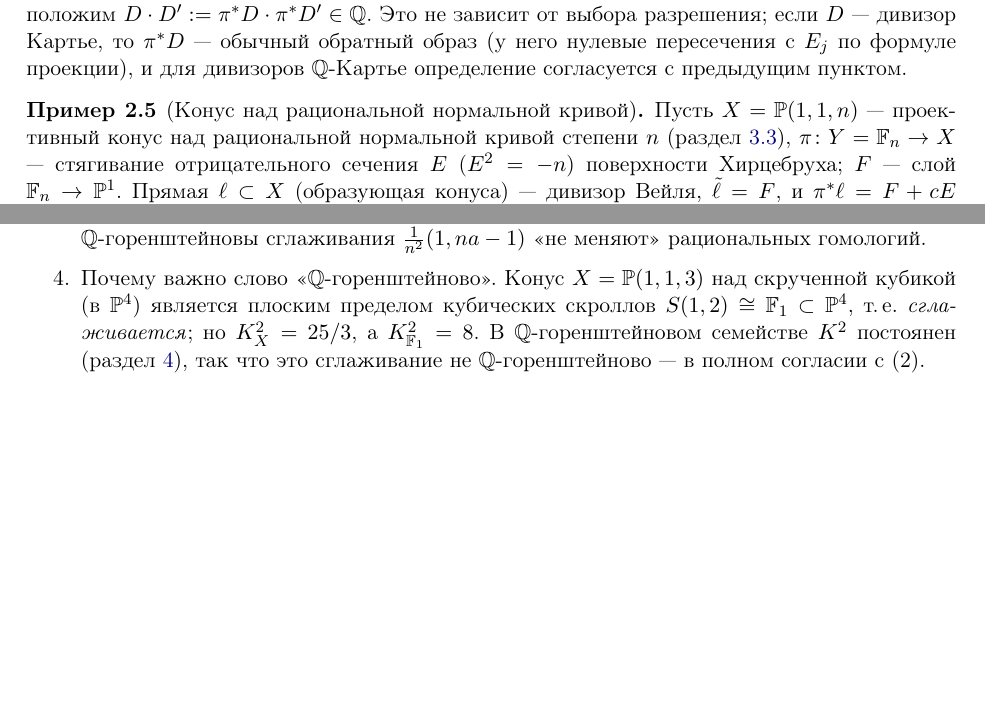
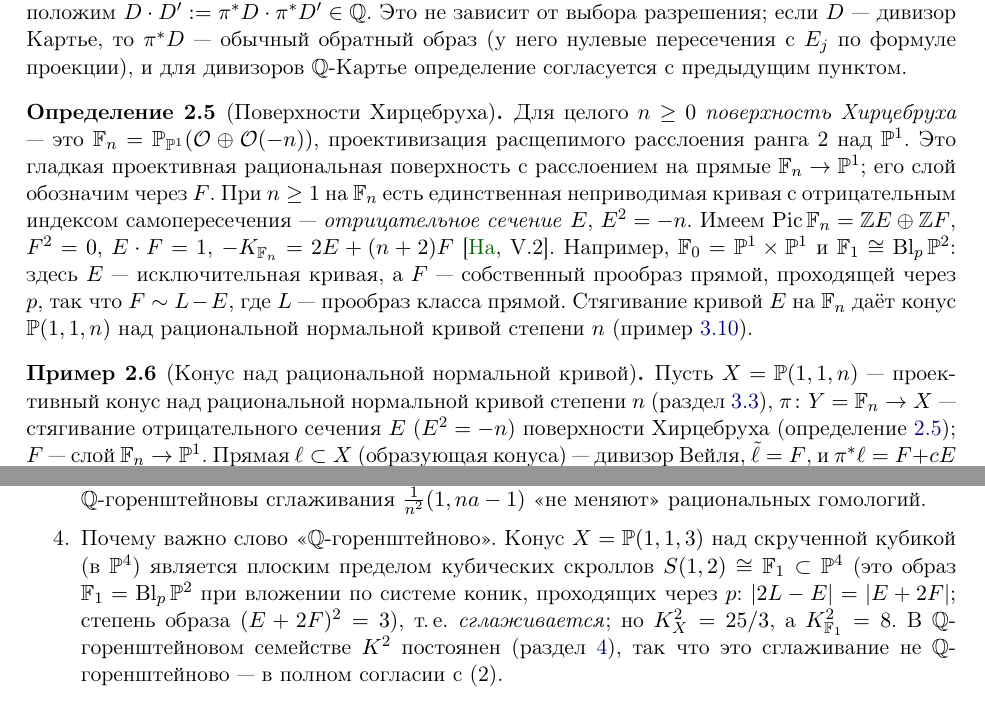
Before and after one commit to NeuroWorknotNeo/Leo, a LaTeX document (Drafts/K-Stability and K-Moduli/Coursework/cubic-surfaces-beyond.tex): two parts of pages 8 and 16 of 59, joined at a grey line, cut so that both start at the same text, the shorter picture padded with empty space. Compiled offline with pdfLaTeX.

Commit message:
Coursework: определение поверхностей Хирцебруха F_n, пояснение про вложение F_1 в P^4
Co-Authored-By: Claude Opus 5.5 <noreply@anthropic.com>

```diff
--- a/Drafts/K-Stability and K-Moduli/Coursework/cubic-surfaces-beyond.tex
+++ b/Drafts/K-Stability and K-Moduli/Coursework/cubic-surfaces-beyond.tex
@@ -562,10 +562,23 @@ $D\cdot D':=\pi^*D\cdot\pi^*D'\in\Q$. Это не зависит от выбор
 проекции), и для дивизоров $\Q$-Картье определение согласуется с предыдущим пунктом.
 \end{definition}
 
+\begin{definition}[Поверхности Хирцебруха]\label{def:Hirzebruch}
+Для целого $n\ge0$ \emph{поверхность Хирцебруха} --- это $\mathbb F_n=\PP_{\PP^1}(\cO\oplus\cO(-n))$,
+проективизация расщепимого расслоения ранга~2 над $\PP^1$. Это гладкая проективная рациональная
+поверхность с расслоением на прямые $\mathbb F_n\to\PP^1$; его слой обозначим через $F$. При $n\ge1$
+на $\mathbb F_n$ есть единственная неприводимая кривая с отрицательным индексом самопересечения ---
+\emph{отрицательное сечение} $E$, $E^2=-n$. Имеем $\Pic\mathbb F_n=\Z E\oplus\Z F$, $F^2=0$, $E\cdot F=1$,
+$-K_{\mathbb F_n}=2E+(n+2)F$ \cite[V.2]{Ha}. Например, $\mathbb F_0=\PP^1\times\PP^1$ и
+$\mathbb F_1\cong\Bl_p\PP^2$: здесь $E$ --- исключительная кривая, а $F$ --- собственный прообраз прямой,
+проходящей через $p$, так что $F\sim L-E$, где $L$ --- прообраз класса прямой. Стягивание кривой $E$
+на $\mathbb F_n$ даёт конус $\PP(1,1,n)$ над рациональной нормальной кривой степени $n$
+(пример~\ref{ex:P11n}).
+\end{definition}
+
 \begin{example}[Конус над рациональной нормальной кривой]\label{ex:P11n-intersections}
 Пусть $X=\PP(1,1,n)$ --- проективный конус над рациональной нормальной кривой степени $n$
 (раздел~\ref{ss:wps}), $\pi\colon Y=\mathbb F_n\to X$ --- стягивание отрицательного сечения
-$E$ ($E^2=-n$) поверхности Хирцебруха; $F$ --- слой $\mathbb F_n\to\PP^1$. Прямая $\ell\subset X$
+$E$ ($E^2=-n$) поверхности Хирцебруха (определение~\ref{def:Hirzebruch}); $F$ --- слой $\mathbb F_n\to\PP^1$. Прямая $\ell\subset X$
 (образующая конуса) --- дивизор Вейля, $\tilde\ell=F$, и $\pi^*\ell=F+cE$ с
 $0=(F+cE)\cdot E=1-cn$, т.\,е. $\pi^*\ell=F+\frac1nE$, $\ell^2=(F+\frac1nE)^2=\frac2n-\frac1n=\frac1n$.
 Гиперплоское сечение $H_\infty$ (сечение «на бесконечности», не проходящее через вершину) ---
@@ -1037,7 +1050,9 @@ $nK$ тотального пространства фактора --- Карть
 гомологический шар: $\Q$-горенштейновы сглаживания $\frac1{n^2}(1,na-1)$ «не меняют» рациональных
 гомологий.
 \item Почему важно слово «$\Q$-горенштейново». Конус $X=\PP(1,1,3)$ над скрученной кубикой
-(в $\PP^4$) является плоским пределом кубических скроллов $S(1,2)\cong\mathbb F_1\subset\PP^4$, т.\,е.
+(в $\PP^4$) является плоским пределом кубических скроллов $S(1,2)\cong\mathbb F_1\subset\PP^4$ (это образ
+$\mathbb F_1=\Bl_p\PP^2$ при вложении по системе коник, проходящих через $p$:
+$|2L-E|=|E+2F|$; степень образа $(E+2F)^2=3$), т.\,е.
 \emph{сглаживается}; но $K_X^2=25/3$, а $K_{\mathbb F_1}^2=8$. В $\Q$-горенштейновом семействе
 $K^2$ постоянен (раздел~\ref{sec:families}), так что это сглаживание не $\Q$-горенштейново ---
 в полном согласии с (2).
```
